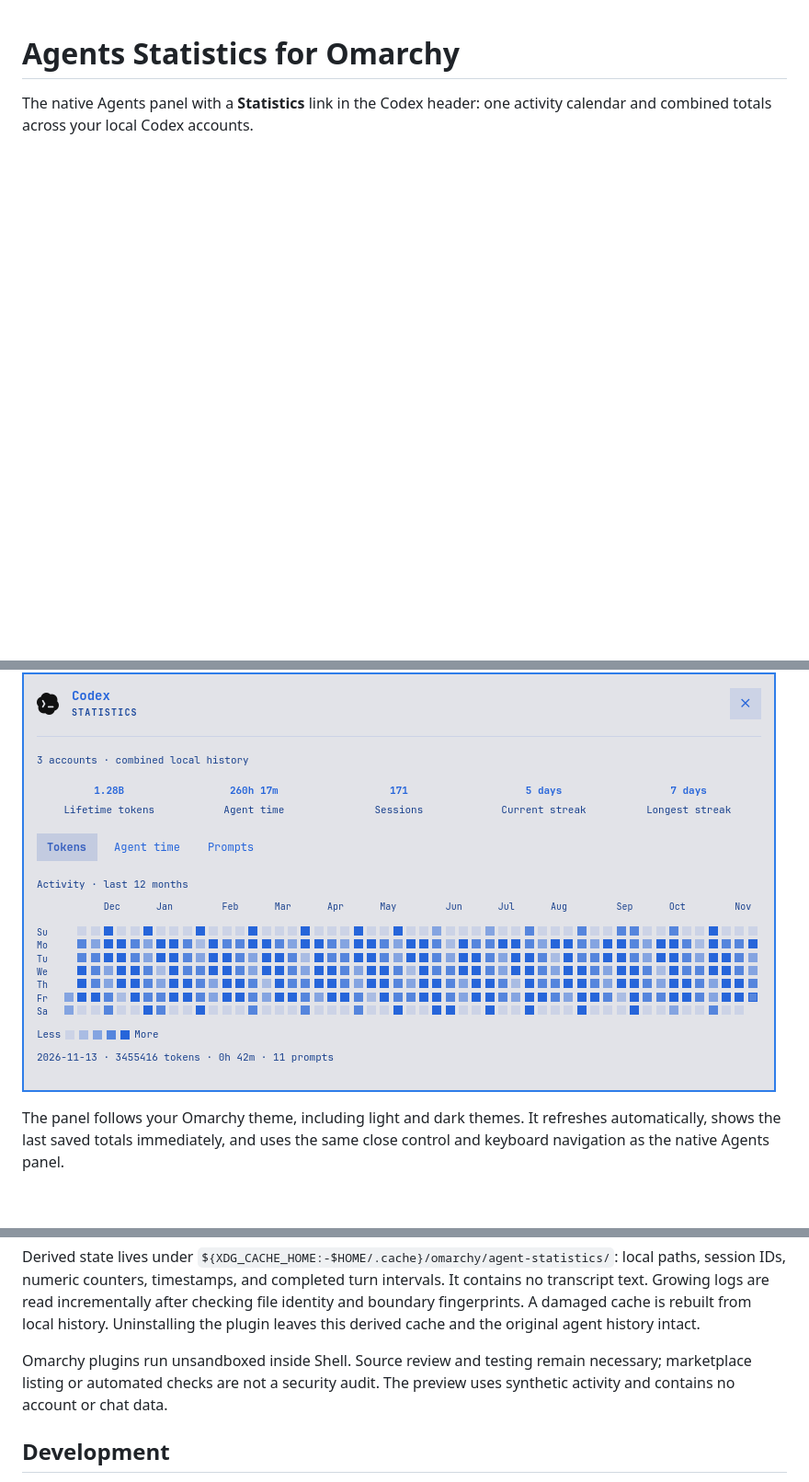
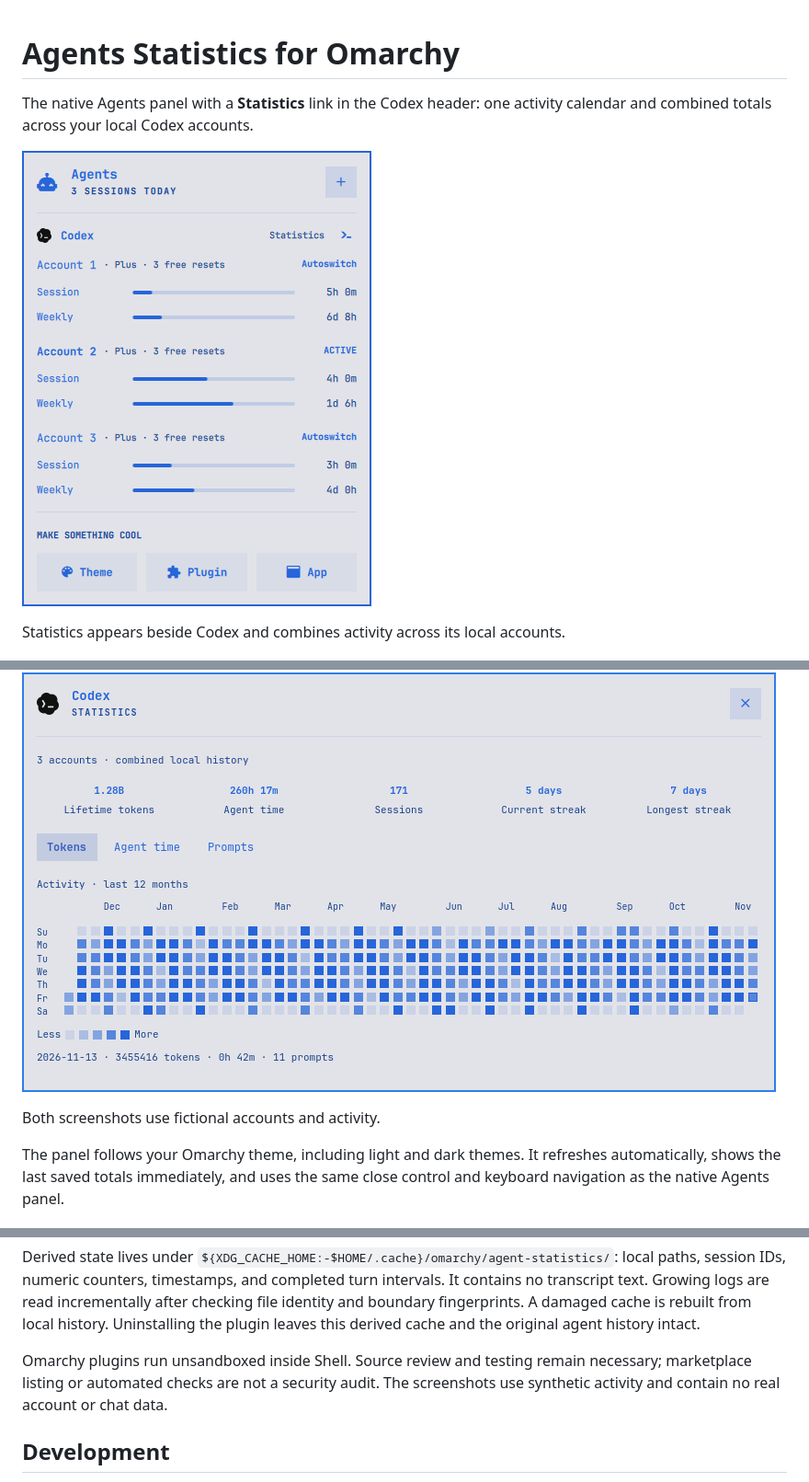
Before and after one commit to kolotov/omarchy-agents-statistics, a Markdown page: README.md, 3 parts joined by grey strips. Shown at 92% size. Drawn GitHub-style; pictures changed too: agents-preview.png (added); blank space fills up the shorter version.

Commit message:
Show the Codex statistics link with demonstration accounts

```diff
--- a/README.md
+++ b/README.md
@@ -3,7 +3,13 @@
 The native Agents panel with a **Statistics** link in the Codex header:
 one activity calendar and combined totals across your local Codex accounts.
 
+![Agents panel with demonstration accounts](agents-preview.png)
+
+Statistics appears beside Codex and combines activity across its local accounts.
+
 ![Statistics with demonstration data](preview.png)
+
+Both screenshots use fictional accounts and activity.
 
 The panel follows your Omarchy theme, including light and dark themes.
 It refreshes automatically, shows the last saved totals immediately, and uses
@@ -118,7 +124,7 @@ agent history intact.
 
 Omarchy plugins run unsandboxed inside Shell. Source review and testing remain
 necessary; marketplace listing or automated checks are not a security audit.
-The preview uses synthetic activity and contains no account or chat data.
+The screenshots use synthetic activity and contain no real account or chat data.
 
 ## Development
 
```
